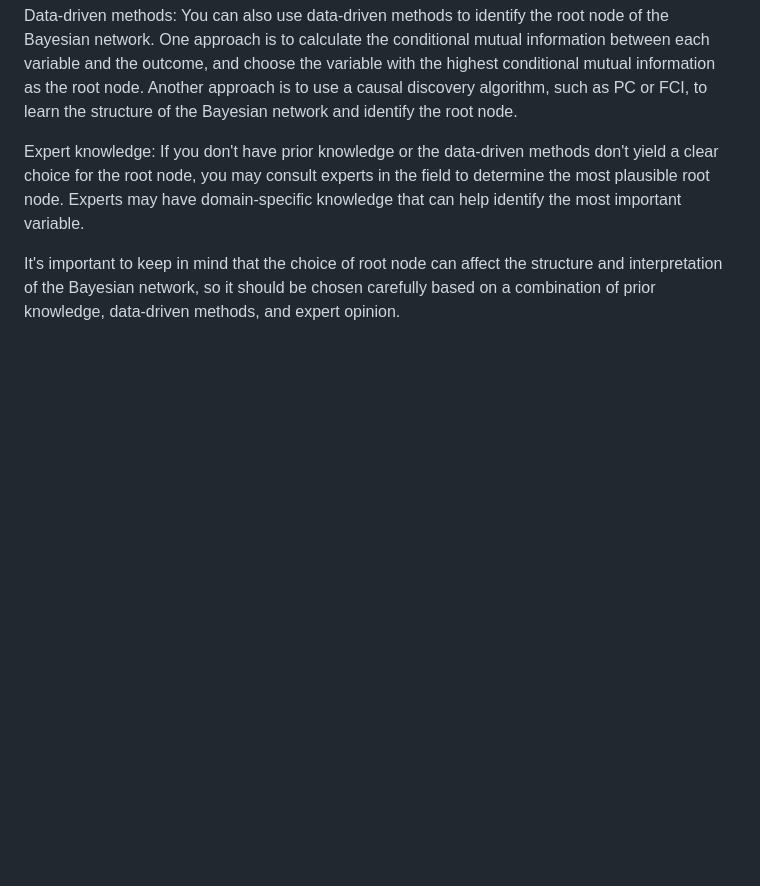
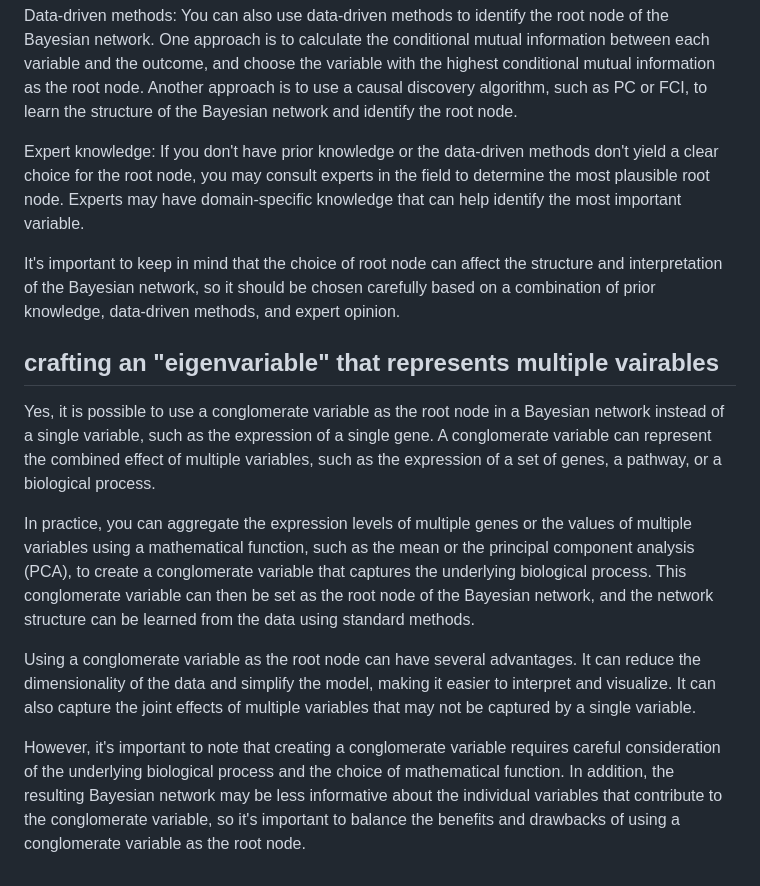
Before and after one commit to jeneaadams/COG-pediatric-aml, a Markdown page: notebook/bayesian_networks.md, the part around the change. Rendered like a GitHub page; blank space fills up the shorter version.

```diff
--- a/notebook/bayesian_networks.md
+++ b/notebook/bayesian_networks.md
@@ -73,3 +73,13 @@ Data-driven methods: You can also use data-driven methods to identify the root n
 Expert knowledge: If you don't have prior knowledge or the data-driven methods don't yield a clear choice for the root node, you may consult experts in the field to determine the most plausible root node. Experts may have domain-specific knowledge that can help identify the most important variable.
 
 It's important to keep in mind that the choice of root node can affect the structure and interpretation of the Bayesian network, so it should be chosen carefully based on a combination of prior knowledge, data-driven methods, and expert opinion.
+
+
+## crafting an "eigenvariable" that represents multiple vairables
+Yes, it is possible to use a conglomerate variable as the root node in a Bayesian network instead of a single variable, such as the expression of a single gene. A conglomerate variable can represent the combined effect of multiple variables, such as the expression of a set of genes, a pathway, or a biological process.
+
+In practice, you can aggregate the expression levels of multiple genes or the values of multiple variables using a mathematical function, such as the mean or the principal component analysis (PCA), to create a conglomerate variable that captures the underlying biological process. This conglomerate variable can then be set as the root node of the Bayesian network, and the network structure can be learned from the data using standard methods.
+
+Using a conglomerate variable as the root node can have several advantages. It can reduce the dimensionality of the data and simplify the model, making it easier to interpret and visualize. It can also capture the joint effects of multiple variables that may not be captured by a single variable.
+
+However, it's important to note that creating a conglomerate variable requires careful consideration of the underlying biological process and the choice of mathematical function. In addition, the resulting Bayesian network may be less informative about the individual variables that contribute to the conglomerate variable, so it's important to balance the benefits and drawbacks of using a conglomerate variable as the root node.
```
